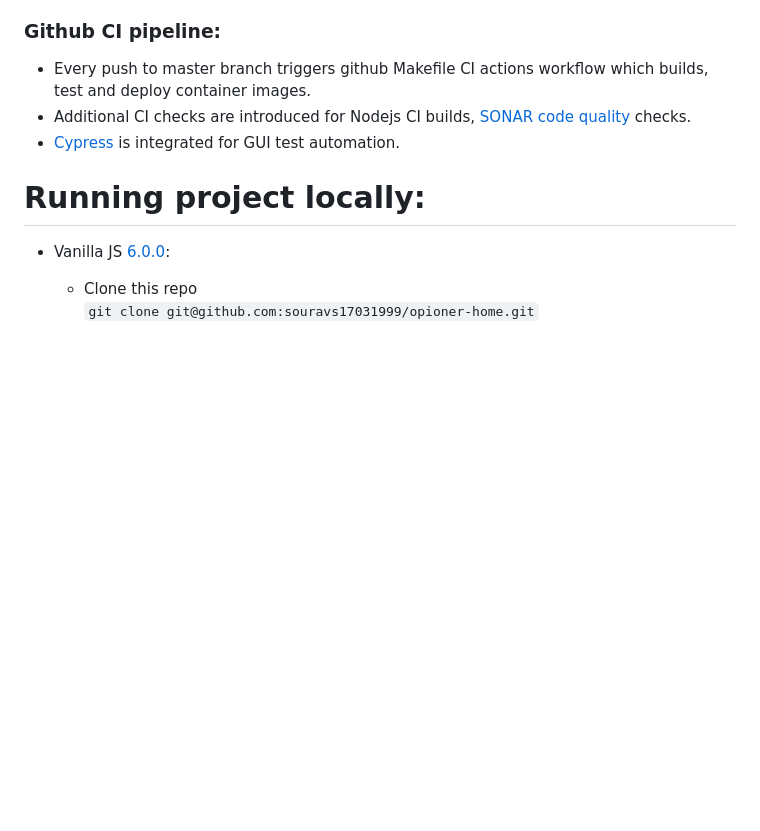
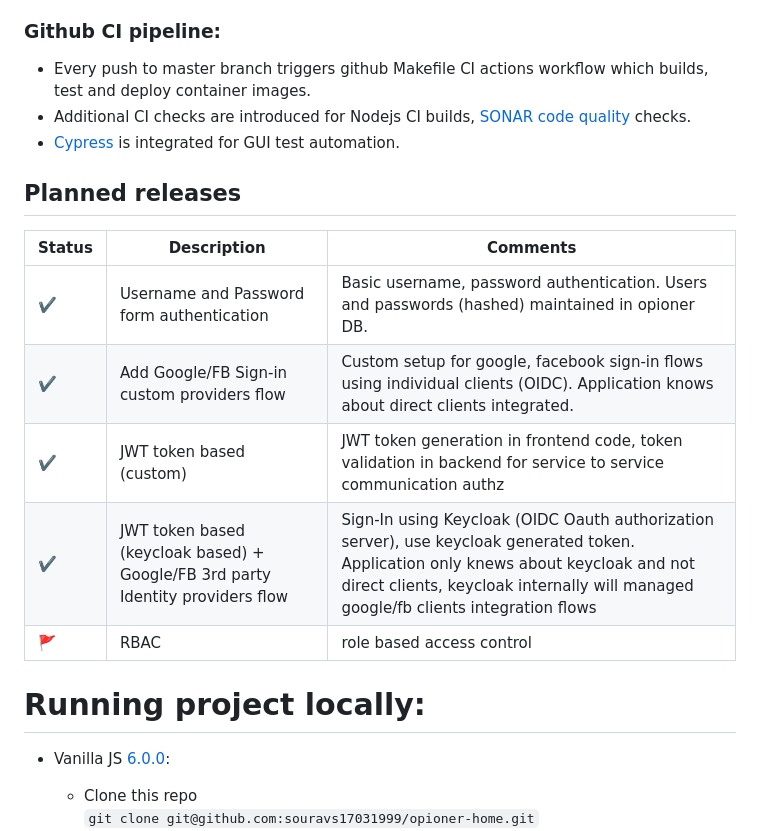
Before and after one commit to souravs17031999/opioner-home, a Markdown page: README.md, the part around the change. Drawn GitHub-style; blank space fills up the shorter version.

```diff
--- a/README.md
+++ b/README.md
@@ -37,6 +37,19 @@ This project contains two types of deliverables :
 - Every push to master branch triggers github Makefile CI actions workflow which builds, test and deploy container images.
 - Additional CI checks are introduced for Nodejs CI builds, [SONAR code quality](https://sonarcloud.io/project/overview?id=souravs17031999_opioner-home) checks.
 - [Cypress](https://www.cypress.io/) is integrated for GUI test automation.
+
+## <a name="v09"></a> Planned releases
+
+| Status | Description | Comments |
+| --- | --- |  --- |
+| ✔️| Username and Password form authentication | Basic username, password authentication. Users and passwords (hashed) maintained in opioner DB.  |
+| ✔️| Add Google/FB Sign-in custom providers flow | Custom setup for google, facebook sign-in flows using individual clients (OIDC). Application knows about direct clients integrated.  |
+| ✔️| JWT token based (custom) | JWT token generation in frontend code, token validation in backend for service to service communication authz  |
+| ✔️| JWT token based (keycloak based) + Google/FB 3rd party Identity providers flow | Sign-In using Keycloak (OIDC Oauth authorization server), use keycloak generated token. Application only knews about keycloak and not direct clients, keycloak internally will managed google/fb clients integration flows |
+| 🚩| RBAC | role based access control |
+
+
+
 
 # Running project locally:
 
```
